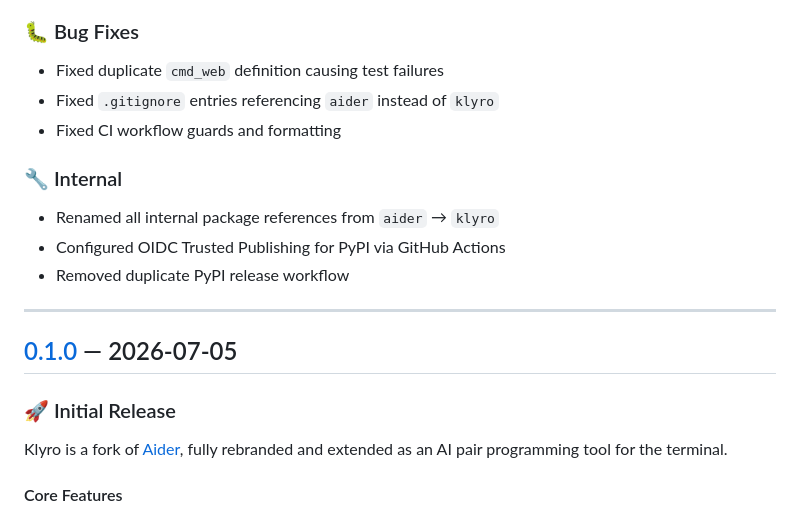
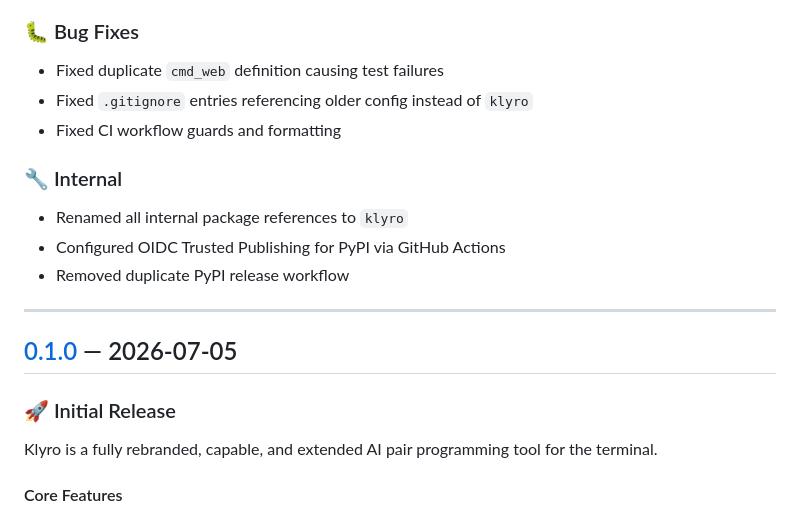
Before and after one commit to RavindraTirlangi/Klyro, a Markdown page: CHANGELOG.md, the part around the change. GitHub-like rendering.

Commit message:
docs: Rebrand remaining project history and changelog references

```diff
--- a/CHANGELOG.md
+++ b/CHANGELOG.md
@@ -118,11 +118,11 @@ All aliases work with the `/model` command. New providers and shortcuts:
 
 ### 🐛 Bug Fixes
 - Fixed duplicate `cmd_web` definition causing test failures
-- Fixed `.gitignore` entries referencing `aider` instead of `klyro`
+- Fixed `.gitignore` entries referencing older config instead of `klyro`
 - Fixed CI workflow guards and formatting
 
 ### 🔧 Internal
-- Renamed all internal package references from `aider` → `klyro`
+- Renamed all internal package references to `klyro`
 - Configured OIDC Trusted Publishing for PyPI via GitHub Actions
 - Removed duplicate PyPI release workflow
 
@@ -132,7 +132,7 @@ All aliases work with the `/model` command. New providers and shortcuts:
 
 ### 🚀 Initial Release
 
-Klyro is a fork of [Aider](https://github.com/Aider-AI/aider), fully rebranded and extended as an AI pair programming tool for the terminal.
+Klyro is a fully rebranded, capable, and extended AI pair programming tool for the terminal.
 
 #### Core Features
 - **Multi-model support** via [LiteLLM](https://github.com/BerriAI/litellm) — works with OpenAI, Anthropic, Google, Ollama, and 100+ providers
```
Also changed, not shown: HISTORY.md (+2 -2 lines).
